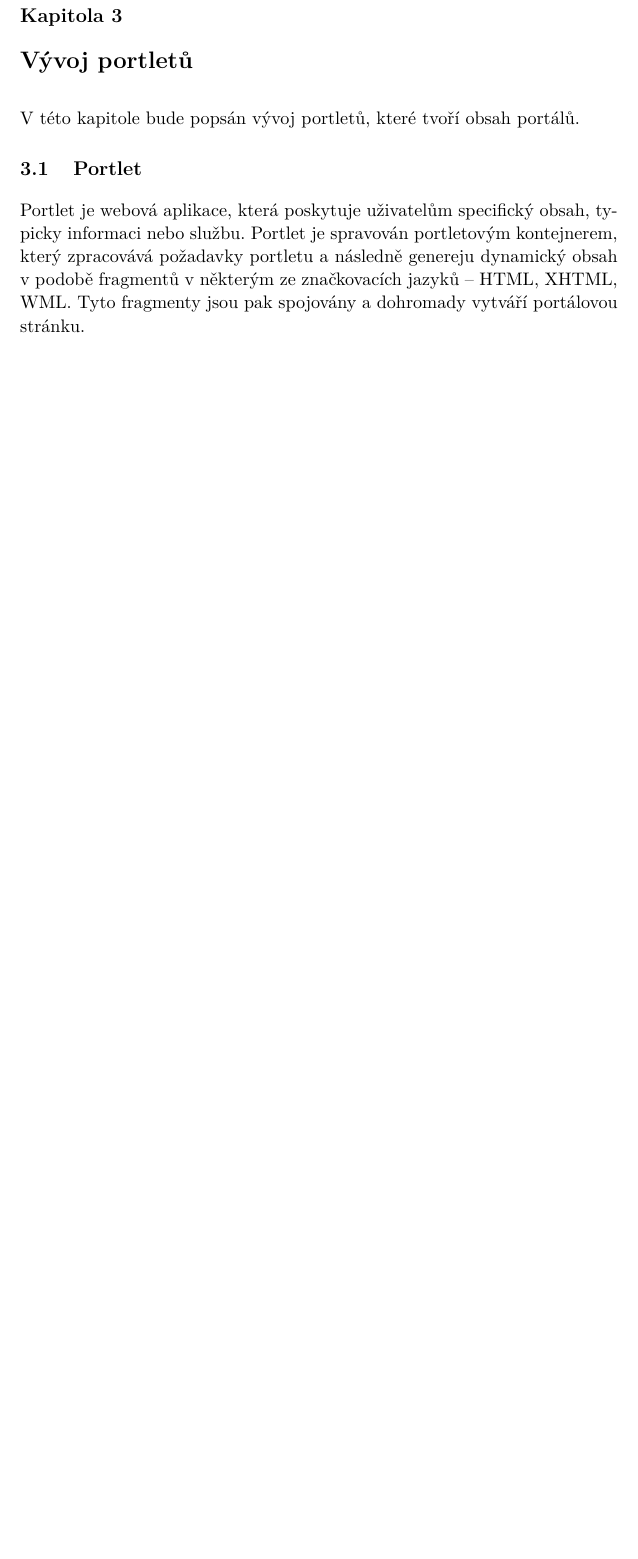
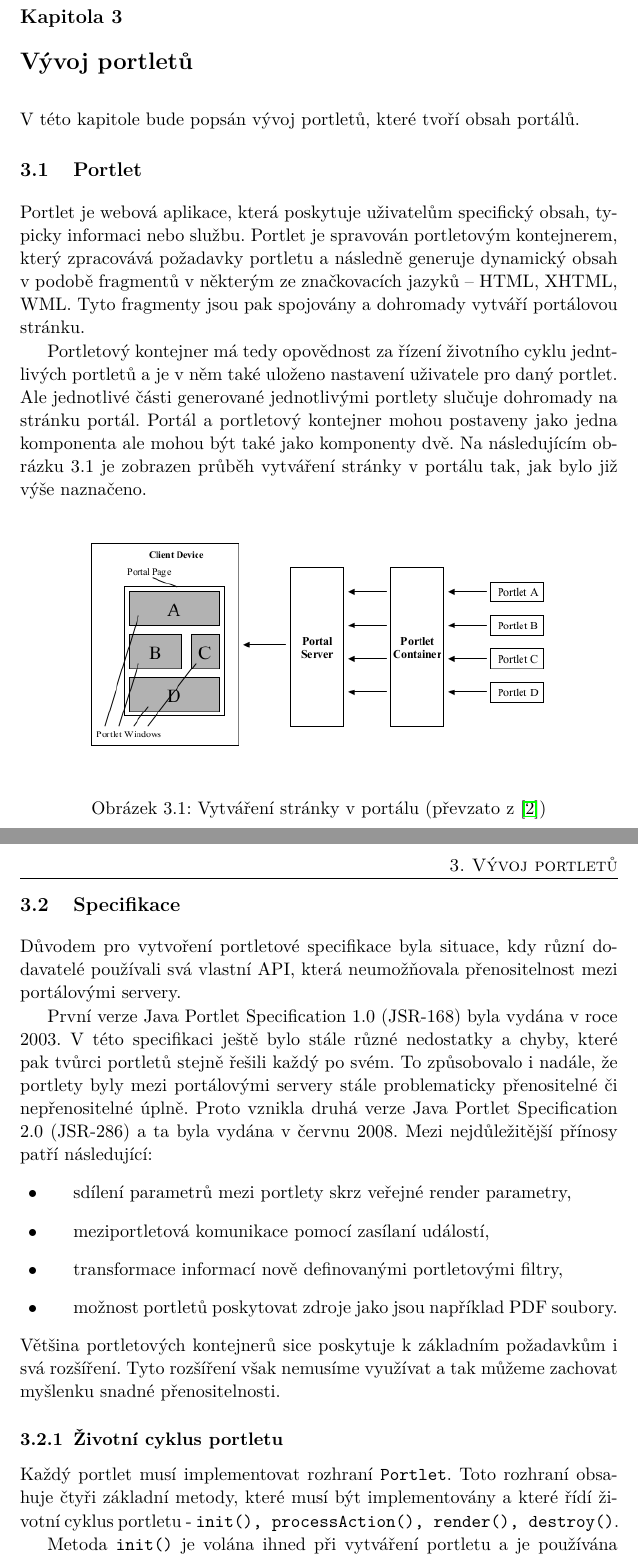
Before and after one commit to mtlacbaba/dp, a LaTeX thesis (DP.tex): part of page 11 of 15 before the commit and two parts of pages 11 and 12 of 16 after it, the two joined at a grey line, cut so that both start at the same text, the shorter picture padded with empty space. The pictures show the PDF file DP.pdf that the author committed with the source.

Commit message:
další část

```diff
--- a/DP.tex
+++ b/DP.tex
@@ -107,4 +107,29 @@ To jsou některé z důvodů, proč se podnikový portál Liferay stal rožší
 V této kapitole bude popsán vývoj portletů, které tvoří obsah portálů.
 
 \section{Portlet}
-Portlet je webová aplikace, která poskytuje uživatelům specifický obsah, typicky informaci nebo službu. Portlet je spravován portletovým kontejnerem, který zpracovává požadavky portletu a následně genereju dynamický obsah v podobě fragmentů v některým ze značkovacích jazyků -- HTML, XHTML, WML.  Tyto fragmenty jsou pak spojovány a dohromady vytváří portálovou stránku.
+Portlet je webová aplikace, která poskytuje uživatelům specifický obsah, typicky informaci nebo službu. Portlet je spravován portletovým kontejnerem, který zpracovává požadavky portletu a následně generuje dynamický obsah v podobě fragmentů v některým ze značkovacích jazyků -- HTML, XHTML, WML.  Tyto fragmenty jsou pak spojovány a dohromady vytváří portálovou stránku.
+
+Portletový kontejner má tedy opovědnost za řízení životního cyklu jedntlivých portletů a je v něm také uloženo nastavení uživatele pro daný portlet. Ale jednotlivé části generované jednotlivými portlety slučuje dohromady na stránku portál. Portál a portletový kontejner mohou postaveny jako jedna komponenta ale mohou být také jako komponenty dvě. Na následujícím obrázku 3.1 je zobrazen průběh vytváření stránky v portálu tak, jak bylo již výše naznačeno.
+
+\begin{figure}[htp]
+\centering
+\includegraphics[width=340px]{images/vytvareni_stranky_v_portalu.png}
+\caption{Vytváření stránky v portálu (převzato z \cite{jsr-286})}
+\end{figure}
+
+\section{Specifikace}
+Důvodem pro vytvoření portletové specifikace byla situace, kdy různí dodavatelé používali svá vlastní API, která neumožňovala přenositelnost mezi portálovými servery.
+
+První verze Java Portlet Specification 1.0 (JSR-168) byla vydána v roce 2003. V této specifikaci ještě bylo stále různé nedostatky a chyby, které pak tvůrci portletů stejně řešili každý po svém. To způsobovalo i nadále, že portlety byly mezi portálovými servery stále problematicky přenositelné či nepřenositelné úplně. Proto vznikla druhá verze Java Portlet Specification 2.0 (JSR-286) a ta byla vydána v červnu 2008. Mezi nejdůležitější přínosy patří následující:
+\begin{itemize}
+\item sdílení parametrů mezi portlety skrz veřejné render parametry,
+\item meziportletová komunikace pomocí zasílaní událostí,
+\item transformace informací nově definovanými portletovými filtry,
+\item možnost portletů poskytovat zdroje jako jsou například PDF soubory.
+\end{itemize}
+Většina portletových kontejnerů sice poskytuje k základním požadavkům i svá rozšíření. Tyto rozšíření však nemusíme využívat a tak můžeme zachovat myšlenku snadné přenositelnosti.
+
+\subsection{Životní cyklus portletu}
+Každý portlet musí implementovat rozhraní \verb|Portlet|. Toto rozhraní obsahuje čtyři základní metody, které musí být implementovány a které řídí životní cyklus portletu - \verb|init(), processAction(), render(), destroy()|.
+
+Metoda \verb|init()| je volána ihned při vytváření portletu a je používána například pro přípravu zdrojů potřebných portletem.
```
Also changed, not shown: DP.pdf, images/vytvareni_stranky_v_portalu.png (added), DP.tex (8 more changed lines), 5 other files.
